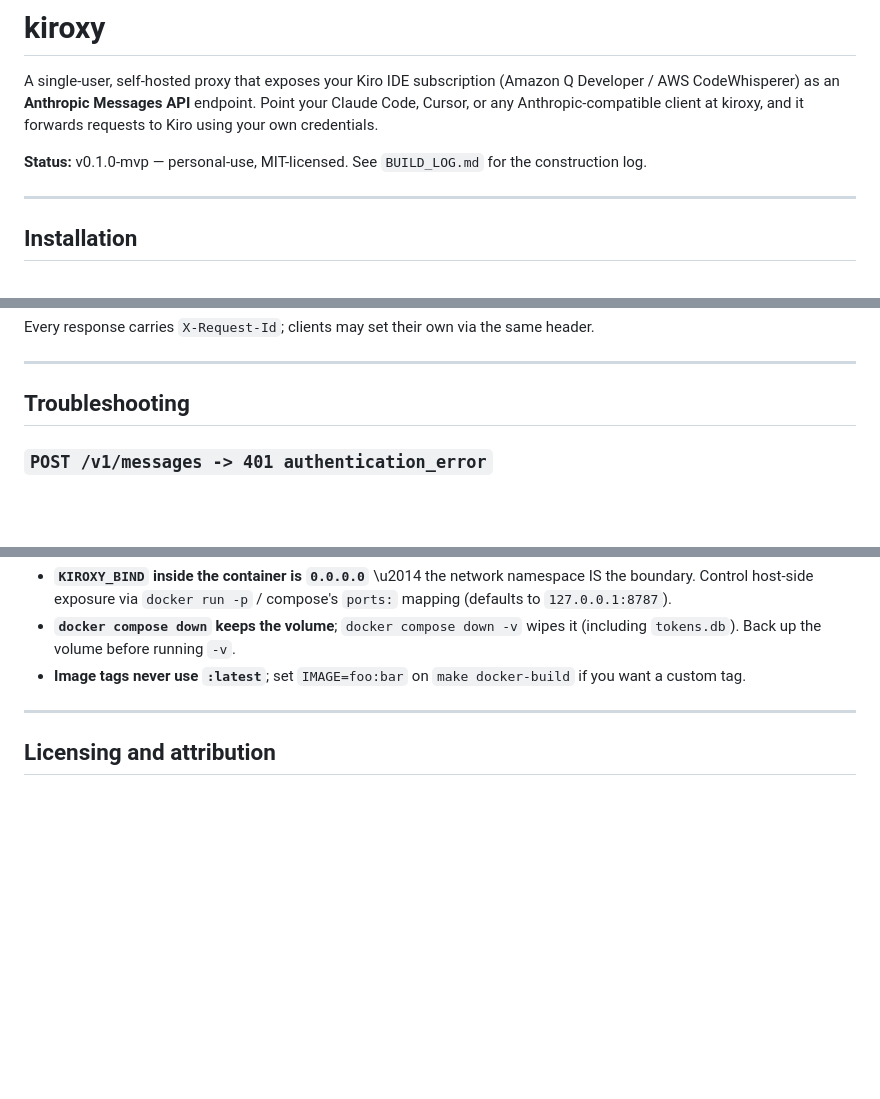
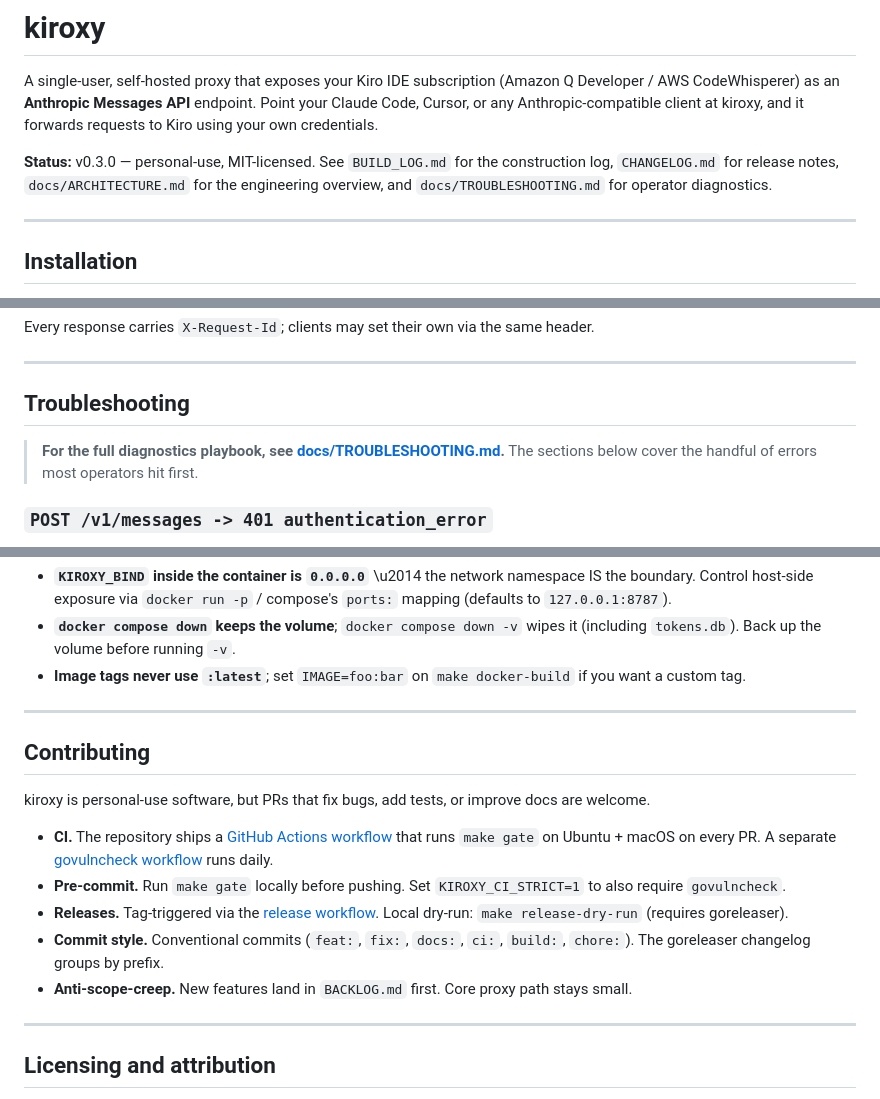
Before and after one commit to nopperabbo/kiroxy, a Markdown page: README.md, 3 parts joined by grey strips. Drawn GitHub-style; blank space fills up the shorter version.

```diff
--- a/README.md
+++ b/README.md
@@ -2,7 +2,7 @@
 
 A single-user, self-hosted proxy that exposes your Kiro IDE subscription (Amazon Q Developer / AWS CodeWhisperer) as an **Anthropic Messages API** endpoint. Point your Claude Code, Cursor, or any Anthropic-compatible client at kiroxy, and it forwards requests to Kiro using your own credentials.
 
-**Status:** v0.1.0-mvp — personal-use, MIT-licensed. See `BUILD_LOG.md` for the construction log.
+**Status:** v0.3.0 — personal-use, MIT-licensed. See `BUILD_LOG.md` for the construction log, `CHANGELOG.md` for release notes, `docs/ARCHITECTURE.md` for the engineering overview, and `docs/TROUBLESHOOTING.md` for operator diagnostics.
 
 ---
 
@@ -231,6 +236,10 @@ Every response carries `X-Request-Id`; clients may set their own via the same he
 
 ## Troubleshooting
 
+> **For the full diagnostics playbook, see
+> [docs/TROUBLESHOOTING.md](./docs/TROUBLESHOOTING.md).** The sections
+> below cover the handful of errors most operators hit first.
+
 ### `POST /v1/messages -> 401 authentication_error`
 
 You haven't added an account yet. Either set `KIROXY_KIRO_DB_PATH` to your kiro-cli database, or wait for M9's `kiroxy add-account` subcommand.
@@ -327,6 +377,25 @@ docker run --rm \
 
 ---
 
+## Contributing
+
+kiroxy is personal-use software, but PRs that fix bugs, add tests, or
+improve docs are welcome.
+
+- **CI.** The repository ships a [GitHub Actions workflow](./.github/workflows/ci.yml)
+  that runs `make gate` on Ubuntu + macOS on every PR. A separate
+  [govulncheck workflow](./.github/workflows/vuln.yml) runs daily.
+- **Pre-commit.** Run `make gate` locally before pushing. Set
+  `KIROXY_CI_STRICT=1` to also require `govulncheck`.
+- **Releases.** Tag-triggered via the [release workflow](./.github/workflows/release.yml).
+  Local dry-run: `make release-dry-run` (requires goreleaser).
+- **Commit style.** Conventional commits (`feat:`, `fix:`, `docs:`,
+  `ci:`, `build:`, `chore:`). The goreleaser changelog groups by prefix.
+- **Anti-scope-creep.** New features land in `BACKLOG.md` first. Core
+  proxy path stays small.
+
+---
+
 ## Licensing and attribution
 
 - **kiroxy** itself is MIT (see `LICENSE`).
```
Also changed, not shown: other parts of README.md (+46 -0 lines).
